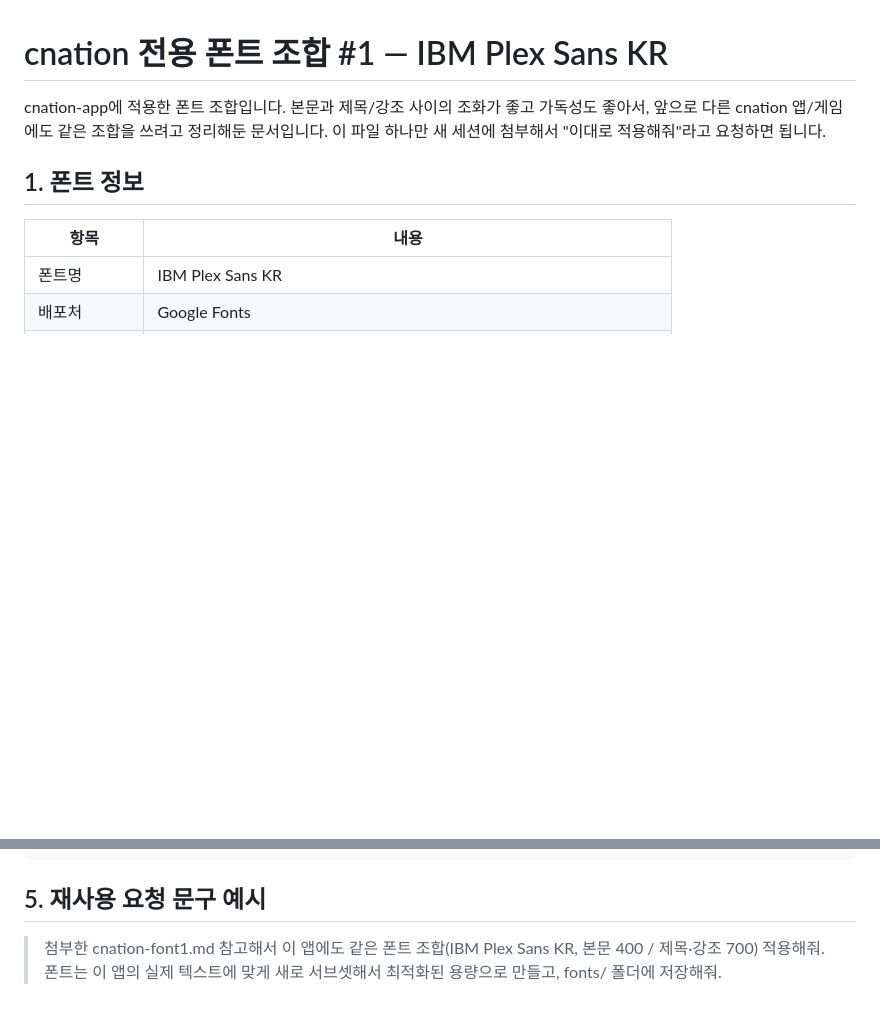
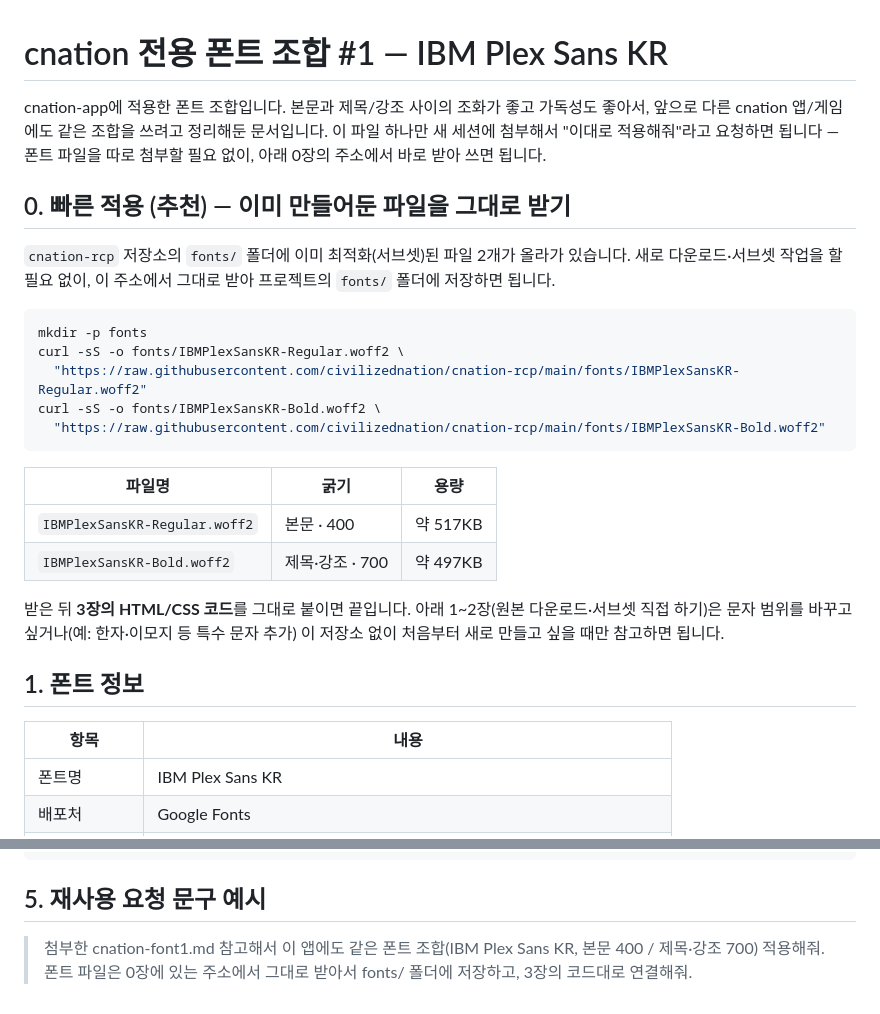
Before and after one commit to civilizednation/cnation-rcp, a Markdown page: recipes/cnation-font1.md, 2 parts joined by grey strips. Rendered like a GitHub page; blank space fills up the shorter version.

Commit message:
cnation-font1.md에 빠른 적용(0장) 섹션 추가
새 세션에 .md 파일 하나만 첨부해도 폰트를 바로 쓸 수 있도록, 이미
서브셋된 폰트 파일을 cnation-rcp 저장소에서 raw.githubusercontent.com
주소로 직접 받는 방법을 0장으로 추가. 기존 1~2장(원본 다운로드·직접
서브셋)은 문자 범위를 바꾸고 싶을 때만 참고하는 절차로 정리하고,
5장의 재사용 요청 문구도 새 흐름에 맞게 수정.

Co-Authored-By: Claude Sonnet 5 <noreply@anthropic.com>
Claude-Session: https://claude.ai/code/session_01W3uXzNv2swKryAw5n7LorE

````diff
--- a/recipes/cnation-font1.md
+++ b/recipes/cnation-font1.md
@@ -2,7 +2,31 @@
 
 cnation-app에 적용한 폰트 조합입니다. 본문과 제목/강조 사이의 조화가 좋고 가독성도 좋아서,
 앞으로 다른 cnation 앱/게임에도 같은 조합을 쓰려고 정리해둔 문서입니다.
-이 파일 하나만 새 세션에 첨부해서 "이대로 적용해줘"라고 요청하면 됩니다.
+이 파일 하나만 새 세션에 첨부해서 "이대로 적용해줘"라고 요청하면 됩니다 — 폰트 파일을
+따로 첨부할 필요 없이, 아래 0장의 주소에서 바로 받아 쓰면 됩니다.
+
+## 0. 빠른 적용 (추천) — 이미 만들어둔 파일을 그대로 받기
+
+`cnation-rcp` 저장소의 `fonts/` 폴더에 이미 최적화(서브셋)된 파일 2개가 올라가 있습니다.
+새로 다운로드·서브셋 작업을 할 필요 없이, 이 주소에서 그대로 받아 프로젝트의 `fonts/` 폴더에
+저장하면 됩니다.
+
+```bash
+mkdir -p fonts
+curl -sS -o fonts/IBMPlexSansKR-Regular.woff2 \
+  "https://raw.githubusercontent.com/civilizednation/cnation-rcp/main/fonts/IBMPlexSansKR-Regular.woff2"
+curl -sS -o fonts/IBMPlexSansKR-Bold.woff2 \
+  "https://raw.githubusercontent.com/civilizednation/cnation-rcp/main/fonts/IBMPlexSansKR-Bold.woff2"
+```
+
+| 파일명 | 굵기 | 용량 |
+|---|---|---|
+| `IBMPlexSansKR-Regular.woff2` | 본문 · 400 | 약 517KB |
+| `IBMPlexSansKR-Bold.woff2` | 제목·강조 · 700 | 약 497KB |
+
+받은 뒤 **3장의 HTML/CSS 코드**를 그대로 붙이면 끝입니다. 아래 1~2장(원본 다운로드·서브셋
+직접 하기)은 문자 범위를 바꾸고 싶거나(예: 한자·이모지 등 특수 문자 추가) 이 저장소 없이
+처음부터 새로 만들고 싶을 때만 참고하면 됩니다.
 
 ## 1. 폰트 정보
 
@@ -136,5 +160,5 @@ h1,h2,h3,.title,.btn,button{
 ## 5. 재사용 요청 문구 예시
 
 > 첨부한 cnation-font1.md 참고해서 이 앱에도 같은 폰트 조합(IBM Plex Sans KR, 본문 400 /
-> 제목·강조 700) 적용해줘. 폰트는 이 앱의 실제 텍스트에 맞게 새로 서브셋해서
-> 최적화된 용량으로 만들고, fonts/ 폴더에 저장해줘.
+> 제목·강조 700) 적용해줘. 폰트 파일은 0장에 있는 주소에서 그대로 받아서 fonts/ 폴더에
+> 저장하고, 3장의 코드대로 연결해줘.
````
